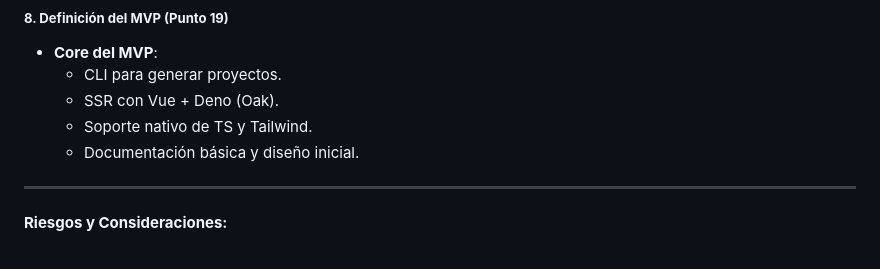
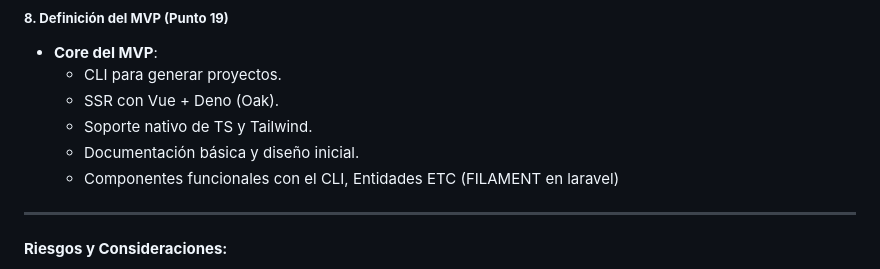
Before and after one commit to alicedev94/lovecraft, a Markdown page: readme.md, the part around the change. Drawn GitHub-style.

```diff
--- a/readme.md
+++ b/readme.md
@@ -65,6 +65,7 @@
      - SSR con Vue + Deno (Oak).
      - Soporte nativo de TS y Tailwind.
      - Documentación básica y diseño inicial.
+     - Componentes funcionales con el CLI, Entidades ETC (FILAMENT en laravel)
 
 ---
 
```
